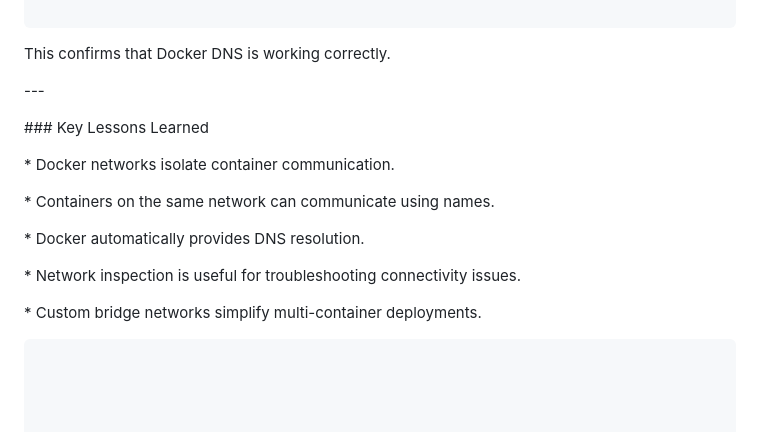
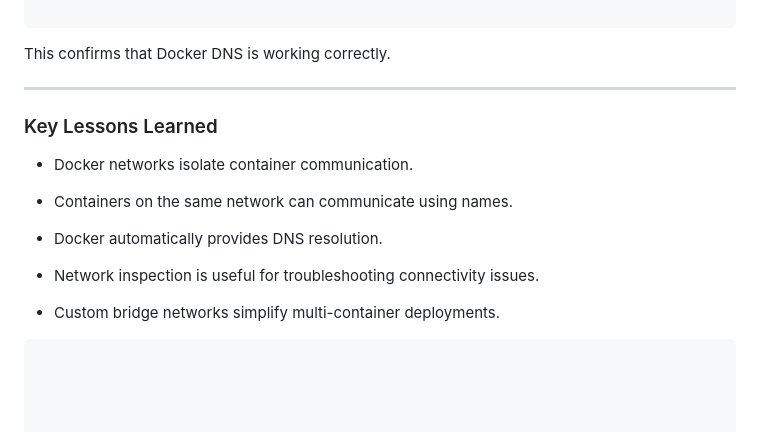
Before and after one commit to 1221pentest-hash/docker-labs, a Markdown page: Lab-10-Networks/README.md, the part around one of its changes. Drawn GitHub-style.

Commit message:
Update README.md for Docker Lab 10

```diff
--- a/Lab-10-Networks/README.md
+++ b/Lab-10-Networks/README.md
@@ -932,23 +932,27 @@ This confirms that Docker DNS is working correctly.
 
 
 
-\---
+---
 
 
 
-\### Key Lessons Learned
+### Key Lessons Learned
 
 
 
-\* Docker networks isolate container communication.
+* Docker networks isolate container communication.
 
-\* Containers on the same network can communicate using names.
+* Containers on the same network can communicate using names.
 
-\* Docker automatically provides DNS resolution.
+* Docker automatically provides DNS resolution.
 
-\* Network inspection is useful for troubleshooting connectivity issues.
 
-\* Custom bridge networks simplify multi-container deployments.
+
+
+
+* Network inspection is useful for troubleshooting connectivity issues.
+
+* Custom bridge networks simplify multi-container deployments.
 
 
 
```
Also changed, not shown: other parts of Lab-10-Networks/README.md (+102 -100 lines).
